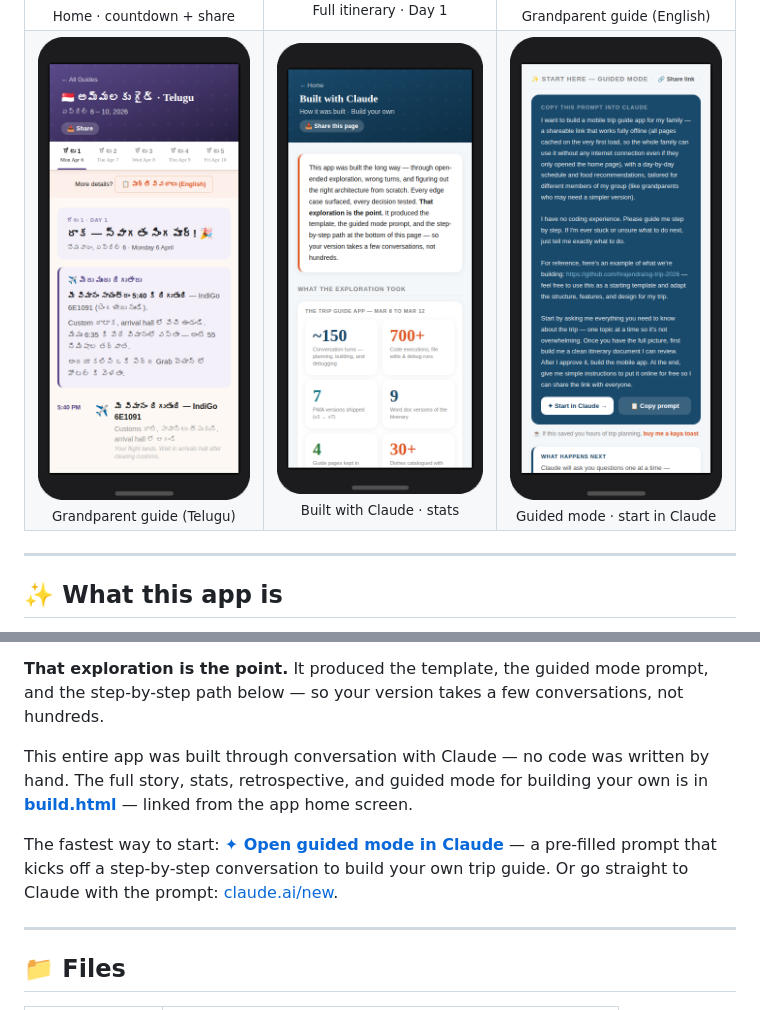
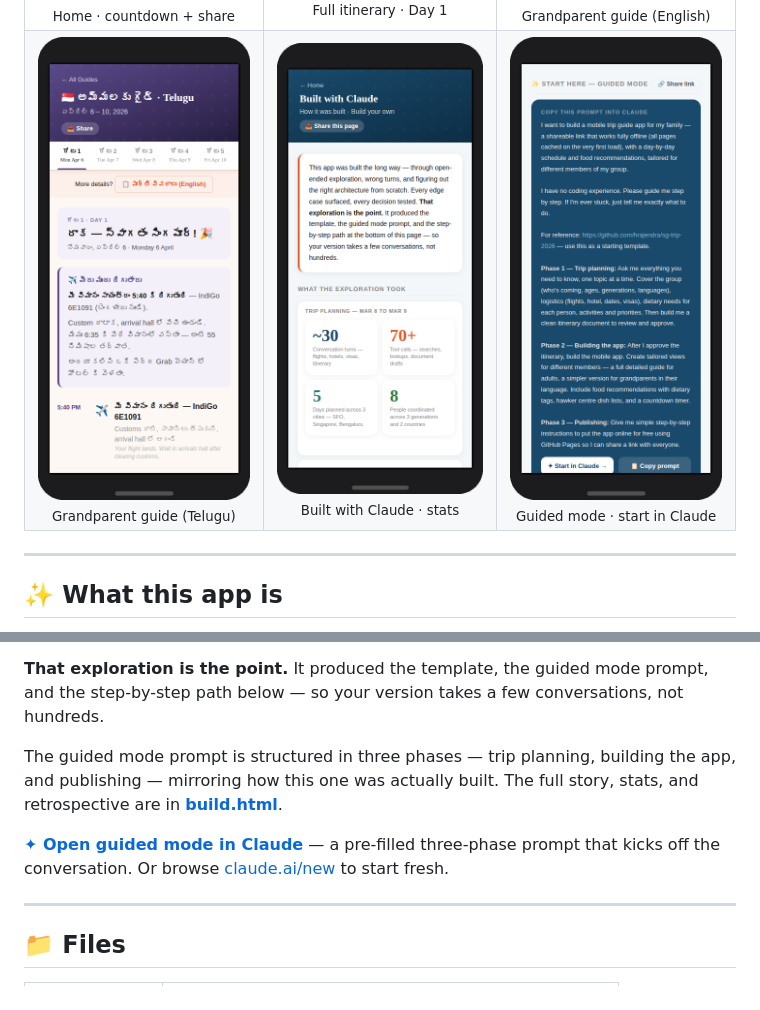
Before and after one commit to hrajendra/sg-trip-2026, a Markdown page: README.md, 2 parts joined by grey strips. Drawn GitHub-style; pictures changed too: docs/ss_build_guided_framed.png, docs/ss_build_story_framed.png.

Commit message:
split to trip planning and app building

```diff
--- a/README.md
+++ b/README.md
@@ -142,9 +142,9 @@ This entire app was built the long way — through open-ended exploration, wrong
 
 **That exploration is the point.** It produced the template, the guided mode prompt, and the step-by-step path below — so your version takes a few conversations, not hundreds.
 
-This entire app was built through conversation with Claude — no code was written by hand. The full story, stats, retrospective, and guided mode for building your own is in **[build.html](https://hrajendra.github.io/sg-trip-2026/build.html)** — linked from the app home screen.
+The guided mode prompt is structured in three phases — trip planning, building the app, and publishing — mirroring how this one was actually built. The full story, stats, and retrospective are in **[build.html](https://hrajendra.github.io/sg-trip-2026/build.html)**.
 
-The fastest way to start: **[✦ Open guided mode in Claude](https://hrajendra.github.io/sg-trip-2026/build.html#guided-mode)** — a pre-filled prompt that kicks off a step-by-step conversation to build your own trip guide. Or go straight to Claude with the prompt: [claude.ai/new](https://claude.ai/new).
+**[✦ Open guided mode in Claude](https://hrajendra.github.io/sg-trip-2026/build.html#guided-mode)** — a pre-filled three-phase prompt that kicks off the conversation. Or browse [claude.ai/new](https://claude.ai/new) to start fresh.
 
 ---
 
```
Also changed, not shown: 1 other file.
